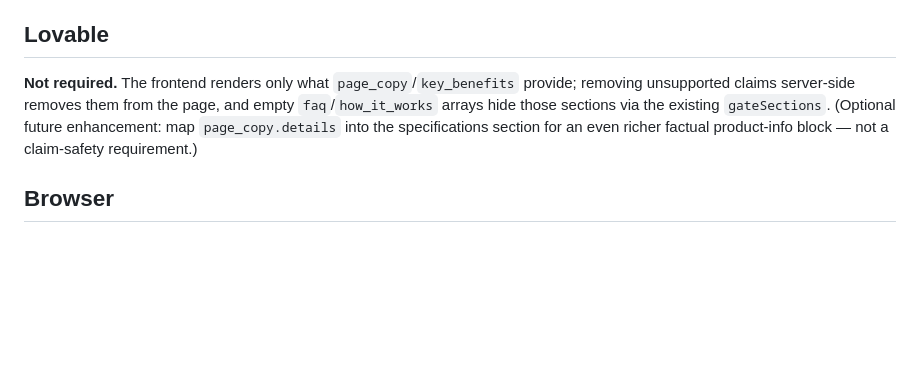
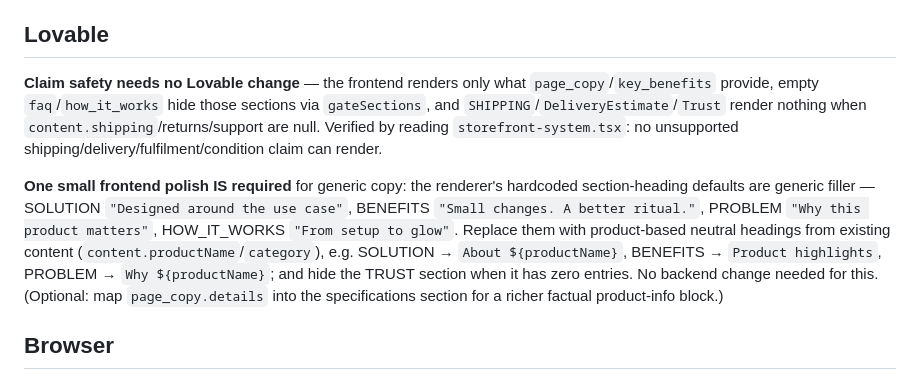
Before and after one commit to actioncorllen/global-intelligence-pulse, a Markdown page: docs/STRATELOQ-PRODUCT-PAGE-CLAIM-SAFETY.md, the part around the change. GitHub-like rendering; blank space fills up the shorter version.

Commit message:
docs(storefront): note frontend generic-heading polish + claim-safety verified in renderer
Read storefront-system.tsx: no unsupported shipping/delivery/fulfilment/condition
claim can render (benefits backend-gated; FAQ/how-it-works hidden when empty;
SHIPPING/DeliveryEstimate/Trust null-safe). Remaining generic copy is hardcoded
section-heading defaults in the renderer (Designed around the use case / Small
changes. A better ritual. / Why this product matters / From setup to glow) —
small frontend polish, no backend change.

Co-Authored-By: Claude Opus 4.8 <noreply@anthropic.com>
Claude-Session: https://claude.ai/code/session_0111ogYy84vMgb2QbqmNe6iG

```diff
--- a/docs/STRATELOQ-PRODUCT-PAGE-CLAIM-SAFETY.md
+++ b/docs/STRATELOQ-PRODUCT-PAGE-CLAIM-SAFETY.md
@@ -59,12 +59,23 @@ RLS all unchanged. 0 store writes; nothing published. Security advisors: 0 ERROR
 
 ## Lovable
 
-**Not required.** The frontend renders only what `page_copy`/`key_benefits`
-provide; removing unsupported claims server-side removes them from the page, and
-empty `faq`/`how_it_works` arrays hide those sections via the existing
-`gateSections`. (Optional future enhancement: map `page_copy.details` into the
-specifications section for an even richer factual product-info block — not a
-claim-safety requirement.)
+**Claim safety needs no Lovable change** — the frontend renders only what
+`page_copy`/`key_benefits` provide, empty `faq`/`how_it_works` hide those
+sections via `gateSections`, and `SHIPPING`/`DeliveryEstimate`/`Trust` render
+nothing when `content.shipping`/returns/support are null. Verified by reading
+`storefront-system.tsx`: no unsupported shipping/delivery/fulfilment/condition
+claim can render.
+
+**One small frontend polish IS required** for generic copy: the renderer's
+hardcoded section-heading defaults are generic filler — SOLUTION
+`"Designed around the use case"`, BENEFITS `"Small changes. A better ritual."`,
+PROBLEM `"Why this product matters"`, HOW_IT_WORKS `"From setup to glow"`.
+Replace them with product-based neutral headings from existing content
+(`content.productName`/`category`), e.g. SOLUTION → `About ${productName}`,
+BENEFITS → `Product highlights`, PROBLEM → `Why ${productName}`; and hide the
+TRUST section when it has zero entries. No backend change needed for this.
+(Optional: map `page_copy.details` into the specifications section for a richer
+factual product-info block.)
 
 ## Browser
 
```
